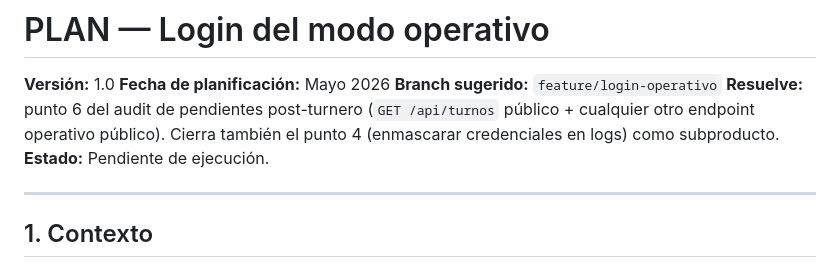
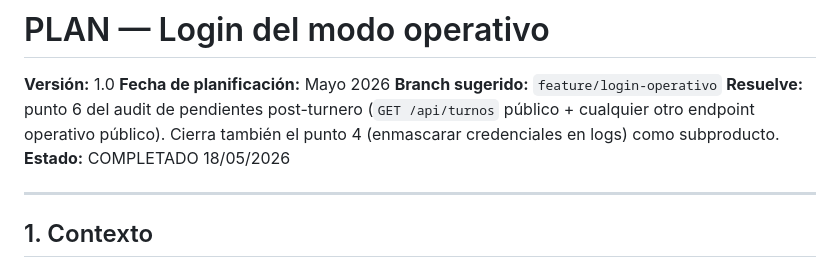
Before and after one commit to faculuna1097/sistema_gestion_barberia, a Markdown page: docs/plan_login_operativo.md, the part around the change. GitHub-like rendering.

Commit message:
docs: marcar plan_login_operativo.md como completado

```diff
--- a/docs/plan_login_operativo.md
+++ b/docs/plan_login_operativo.md
@@ -4,7 +4,7 @@
 **Fecha de planificación:** Mayo 2026
 **Branch sugerido:** `feature/login-operativo`
 **Resuelve:** punto 6 del audit de pendientes post-turnero (`GET /api/turnos` público + cualquier otro endpoint operativo público). Cierra también el punto 4 (enmascarar credenciales en logs) como subproducto.
-**Estado:** Pendiente de ejecución.
+**Estado:** COMPLETADO 18/05/2026
 
 ---
 
```
